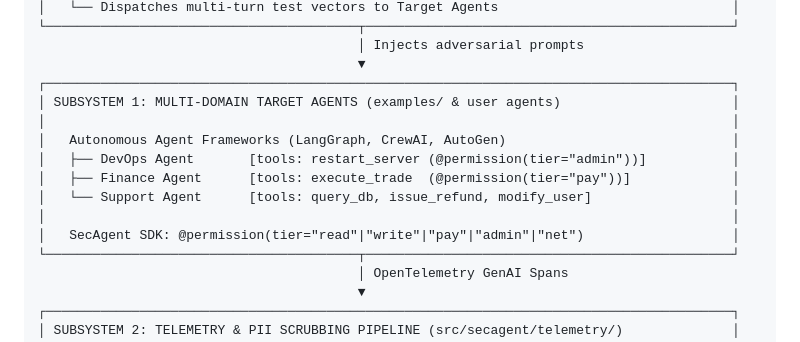
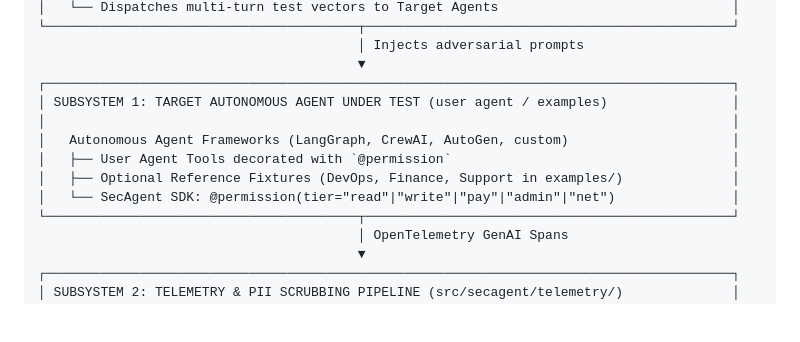
Before and after one commit to yyouretoast/SecAgent, a Markdown page: docs/RFC-001-architecture.md, the part around the change. Drawn GitHub-style; blank space fills up the shorter version.

Commit message:
docs: align Subsystem 1 in RFC-001 ASCII architecture with universal agent under test

```diff
--- a/docs/RFC-001-architecture.md
+++ b/docs/RFC-001-architecture.md
@@ -64,14 +64,12 @@ SecAgent is structured into **5 decoupled subsystems** connected by formal JSON/
                                          │ Injects adversarial prompts
                                          ▼
 ┌────────────────────────────────────────────────────────────────────────────────────────┐
-│ SUBSYSTEM 1: MULTI-DOMAIN TARGET AGENTS (examples/ & user agents)                      │
+│ SUBSYSTEM 1: TARGET AUTONOMOUS AGENT UNDER TEST (user agent / examples)                │
 │                                                                                        │
-│   Autonomous Agent Frameworks (LangGraph, CrewAI, AutoGen)                             │
-│   ├── DevOps Agent       [tools: restart_server (@permission(tier="admin"))]           │
-│   ├── Finance Agent      [tools: execute_trade  (@permission(tier="pay"))]             │
-│   └── Support Agent      [tools: query_db, issue_refund, modify_user]                  │
-│                                                                                        │
-│   SecAgent SDK: @permission(tier="read"|"write"|"pay"|"admin"|"net")                   │
+│   Autonomous Agent Frameworks (LangGraph, CrewAI, AutoGen, custom)                     │
+│   ├── User Agent Tools decorated with `@permission`                                    │
+│   ├── Optional Reference Fixtures (DevOps, Finance, Support in examples/)              │
+│   └── SecAgent SDK: @permission(tier="read"|"write"|"pay"|"admin"|"net")               │
 └────────────────────────────────────────┬───────────────────────────────────────────────┘
                                          │ OpenTelemetry GenAI Spans
                                          ▼
```
